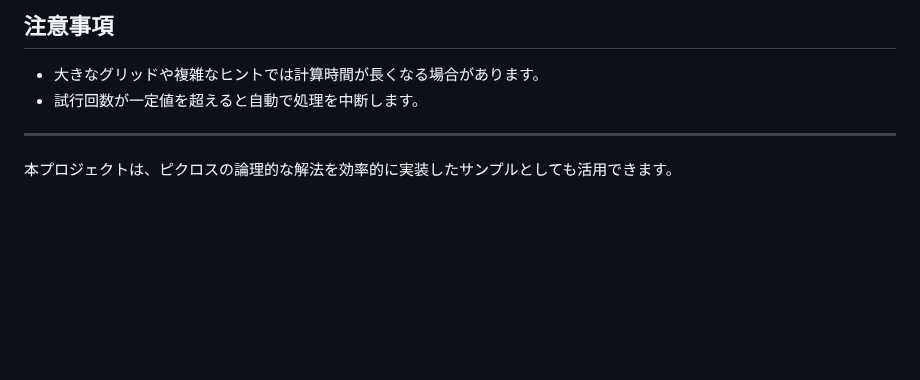
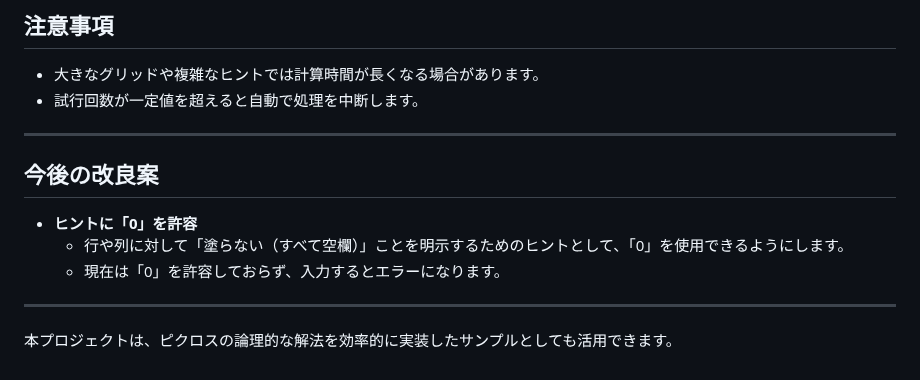
Before and after one commit to tamurayuuiti/sub5, a Markdown page: README.md, the part around the change. Drawn GitHub-style; blank space fills up the shorter version.

```diff
--- a/README.md
+++ b/README.md
@@ -62,4 +62,12 @@
 
 ---
 
+## 今後の改良案
+
+- **ヒントに「0」を許容**
+  - 行や列に対して「塗らない（すべて空欄）」ことを明示するためのヒントとして、「0」を使用できるようにします。
+  - 現在は「0」を許容しておらず、入力するとエラーになります。
+
+---
+
 本プロジェクトは、ピクロスの論理的な解法を効率的に実装したサンプルとしても活用できます。
```
